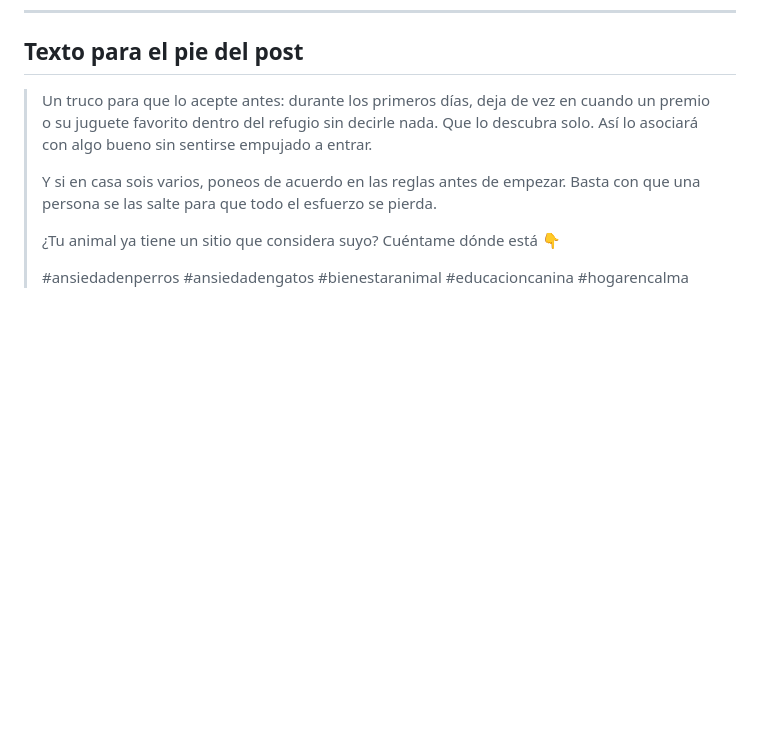
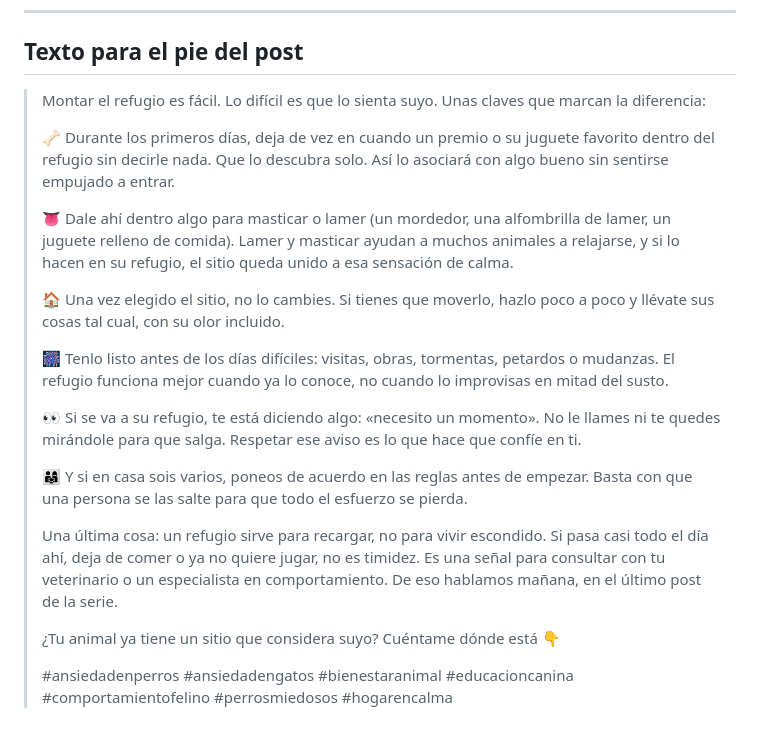
Before and after one commit to GrowthboostMKG/Tremdora-proyect, a Markdown page: carruseles/hogar-en-calma-4-refugio-y-rutina.md, the part around the change. GitHub-like rendering; blank space fills up the shorter version.

Commit message:
Ampliar texto del pie del post de Hogar en calma 4/5
Co-Authored-By: Claude Opus 5.5 <noreply@anthropic.com>
Claude-Session: https://claude.ai/code/session_01XQXw8XKsHSyafMne1iVhT2

```diff
--- a/carruseles/hogar-en-calma-4-refugio-y-rutina.md
+++ b/carruseles/hogar-en-calma-4-refugio-y-rutina.md
@@ -64,10 +64,22 @@ Mañana, el último: lo que no se arregla solo. · 5 de 5
 
 ## Texto para el pie del post
 
-> Un truco para que lo acepte antes: durante los primeros días, deja de vez en cuando un premio o su juguete favorito dentro del refugio sin decirle nada. Que lo descubra solo. Así lo asociará con algo bueno sin sentirse empujado a entrar.
+> Montar el refugio es fácil. Lo difícil es que lo sienta suyo. Unas claves que marcan la diferencia:
 >
-> Y si en casa sois varios, poneos de acuerdo en las reglas antes de empezar. Basta con que una persona se las salte para que todo el esfuerzo se pierda.
+> 🦴 Durante los primeros días, deja de vez en cuando un premio o su juguete favorito dentro del refugio sin decirle nada. Que lo descubra solo. Así lo asociará con algo bueno sin sentirse empujado a entrar.
+>
+> 👅 Dale ahí dentro algo para masticar o lamer (un mordedor, una alfombrilla de lamer, un juguete relleno de comida). Lamer y masticar ayudan a muchos animales a relajarse, y si lo hacen en su refugio, el sitio queda unido a esa sensación de calma.
+>
+> 🏠 Una vez elegido el sitio, no lo cambies. Si tienes que moverlo, hazlo poco a poco y llévate sus cosas tal cual, con su olor incluido.
+>
+> 🎆 Tenlo listo antes de los días difíciles: visitas, obras, tormentas, petardos o mudanzas. El refugio funciona mejor cuando ya lo conoce, no cuando lo improvisas en mitad del susto.
+>
+> 👀 Si se va a su refugio, te está diciendo algo: «necesito un momento». No le llames ni te quedes mirándole para que salga. Respetar ese aviso es lo que hace que confíe en ti.
+>
+> 👨‍👩‍👧 Y si en casa sois varios, poneos de acuerdo en las reglas antes de empezar. Basta con que una persona se las salte para que todo el esfuerzo se pierda.
+>
+> Una última cosa: un refugio sirve para recargar, no para vivir escondido. Si pasa casi todo el día ahí, deja de comer o ya no quiere jugar, no es timidez. Es una señal para consultar con tu veterinario o un especialista en comportamiento. De eso hablamos mañana, en el último post de la serie.
 >
 > ¿Tu animal ya tiene un sitio que considera suyo? Cuéntame dónde está 👇
 >
-> #ansiedadenperros #ansiedadengatos #bienestaranimal #educacioncanina #hogarencalma
+> #ansiedadenperros #ansiedadengatos #bienestaranimal #educacioncanina #comportamientofelino #perrosmiedosos #hogarencalma
```
